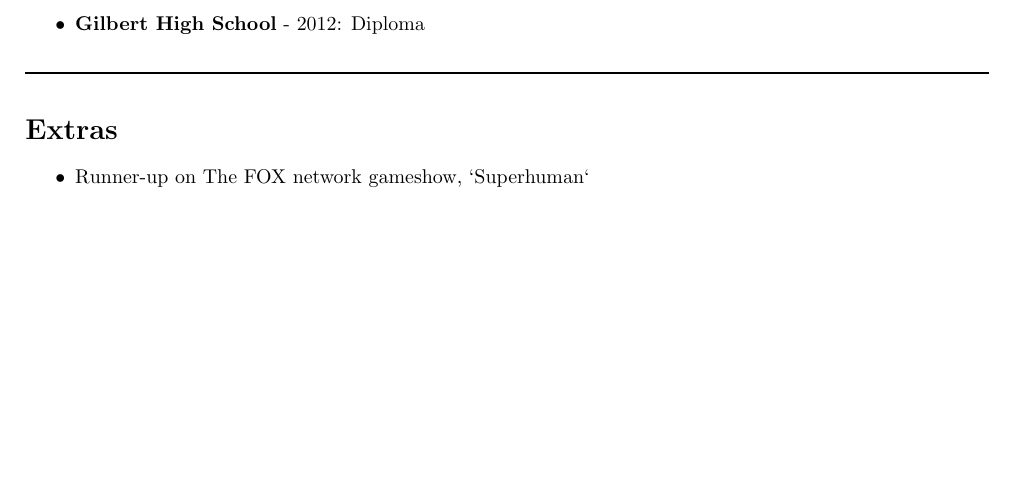
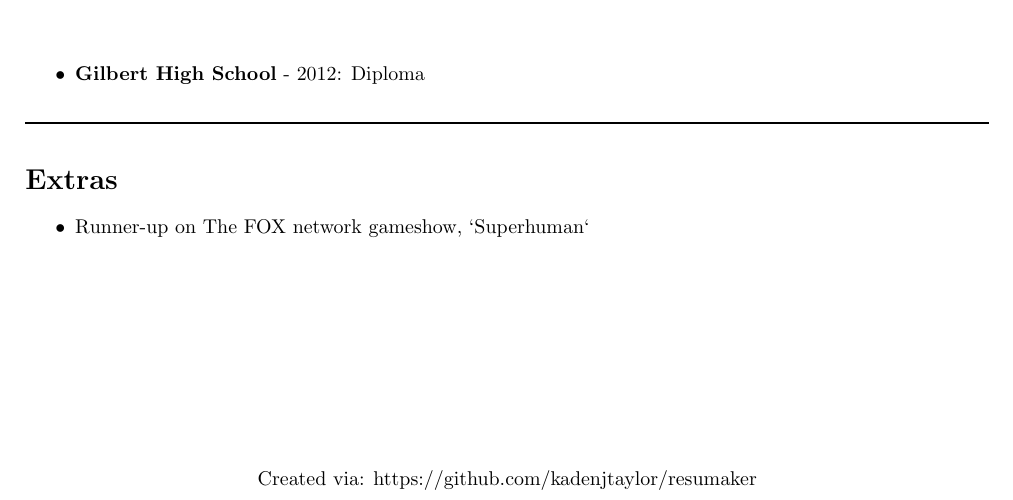
Before and after one commit to kadenjtaylor/resumaker, a LaTeX CV (latex/resume.tex): part of the page, cut so that both start at the same text, the shorter picture padded with empty space. Compiled offline with pdfLaTeX.

Commit message:
Add reference to project at bottom of page

```diff
--- a/latex/resume.tex
+++ b/latex/resume.tex
@@ -52,4 +52,8 @@ kadenjtaylor@gmail.com
 
 \begin{itemize}\item Runner-up on The FOX network gameshow, `Superhuman`\end{itemize}
 
+\vspace*{\fill}
+
+\centering{Created via: https://github.com/kadenjtaylor/resumaker}
+
 \end{document}
```
Also changed, not shown: latex/resume.pdf, 3 other files.
